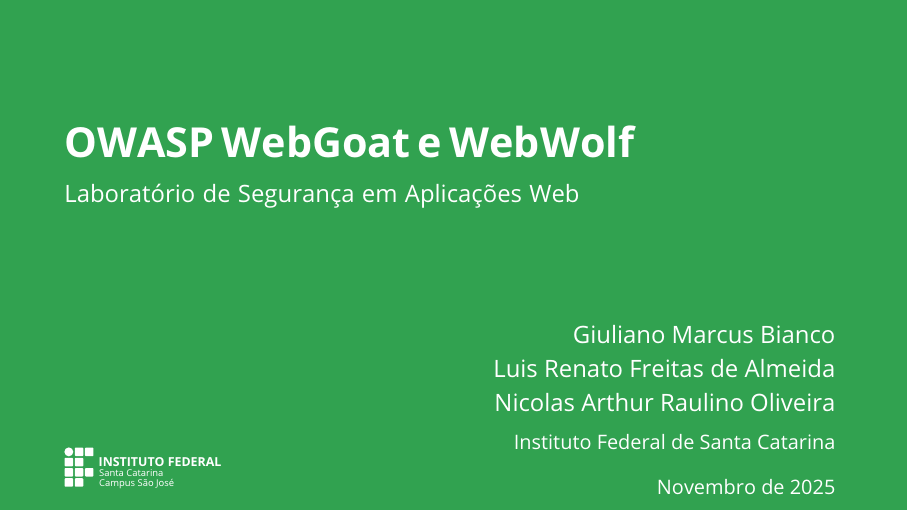
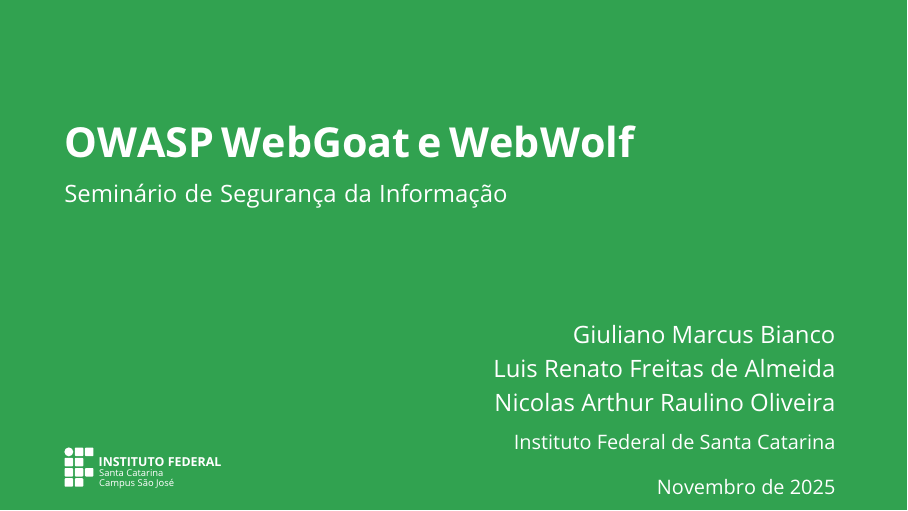
Before and after one commit to lab-webgoat/laboratorio, LaTeX slides (apresentacao/apresentacao.tex): page 1 of 23. Compiled offline with pdfLaTeX.

Commit message:
atualiza título e subtítulo da apresentação

```diff
--- a/apresentacao/apresentacao.tex
+++ b/apresentacao/apresentacao.tex
@@ -19,7 +19,7 @@
 %              Título
 % -------------------------------------------------%
 \title{OWASP WebGoat e WebWolf}
-\subtitle{Laboratório de Segurança em Aplicações Web}
+\subtitle{Seminário de Segurança da Informação}
 \author{
   Giuliano Marcus Bianco \\[3pt]
   Luis Renato Freitas de Almeida \\[3pt]
```
Also changed, not shown: apresentacao/apresentacao.pdf.
